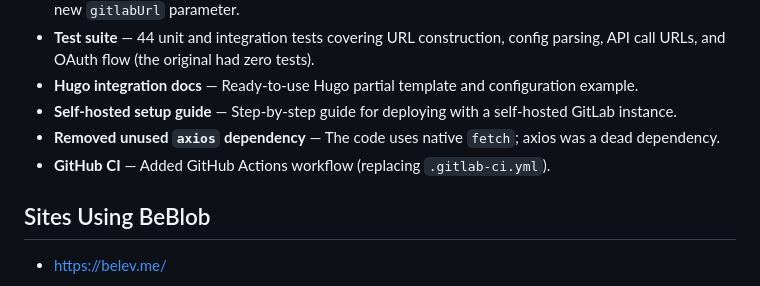
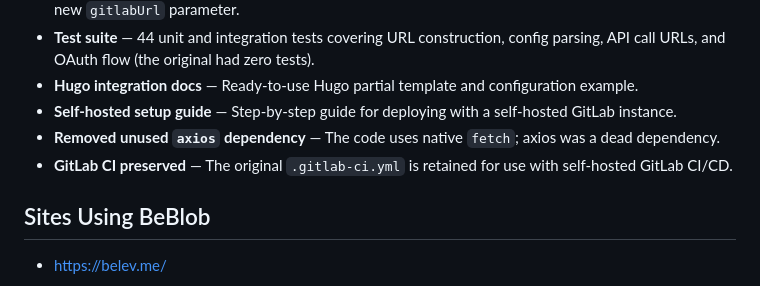
Before and after one commit to RMF-Agent-Network/beblob-selfhosted, a Markdown page: README.md, the part around the change. Rendered like a GitHub page.

Commit message:
Fix README: preserve gitlab-ci.yml, not replace with GitHub Actions

```diff
--- a/README.md
+++ b/README.md
@@ -216,7 +216,7 @@ This fork ([RMF-Agent-Network/beblob-selfhosted](https://github.com/RMF-Agent-Ne
 - **Hugo integration docs** — Ready-to-use Hugo partial template and configuration example.
 - **Self-hosted setup guide** — Step-by-step guide for deploying with a self-hosted GitLab instance.
 - **Removed unused `axios` dependency** — The code uses native `fetch`; axios was a dead dependency.
-- **GitHub CI** — Added GitHub Actions workflow (replacing `.gitlab-ci.yml`).
+- **GitLab CI preserved** — The original `.gitlab-ci.yml` is retained for use with self-hosted GitLab CI/CD.
 
 ## Sites Using BeBlob
 
```
